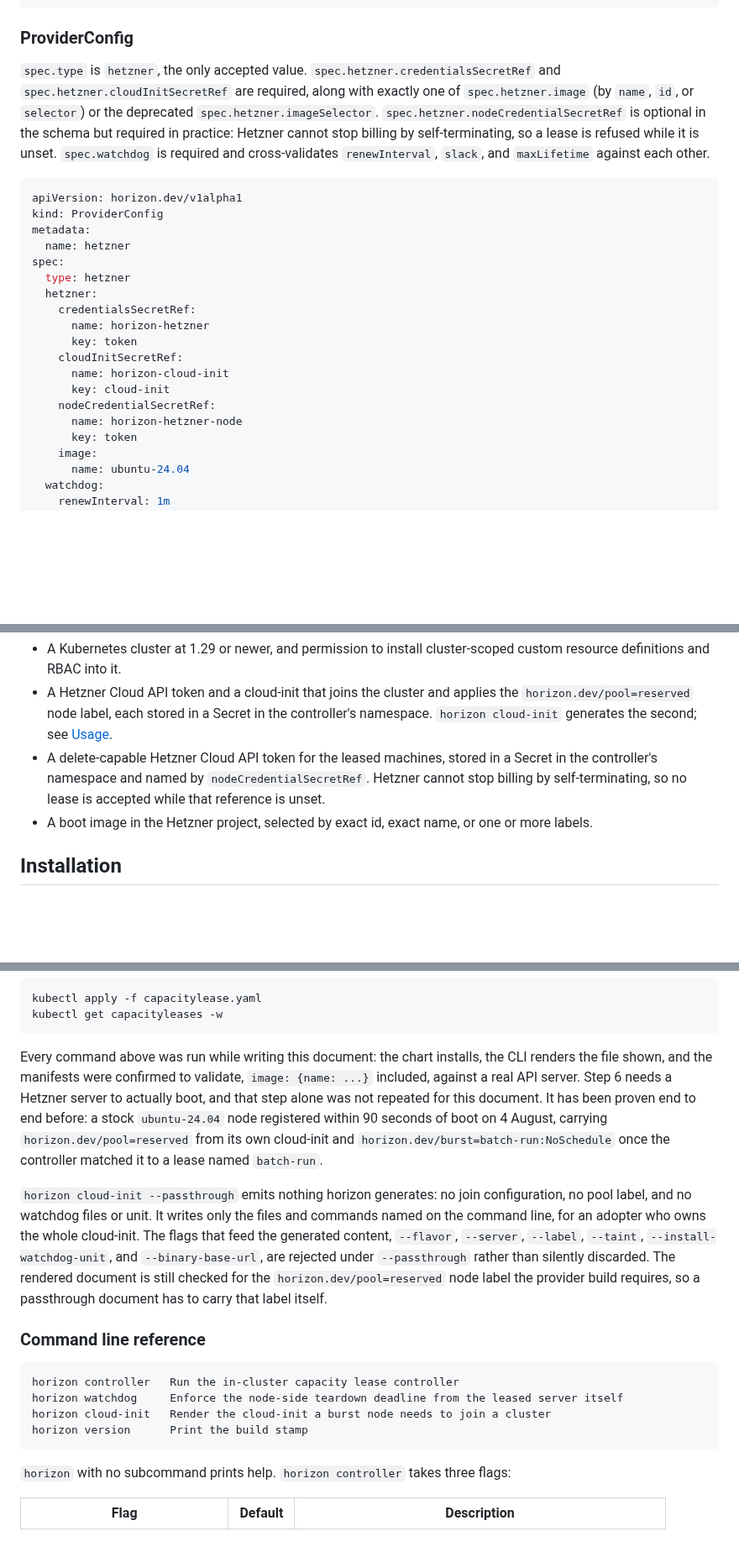
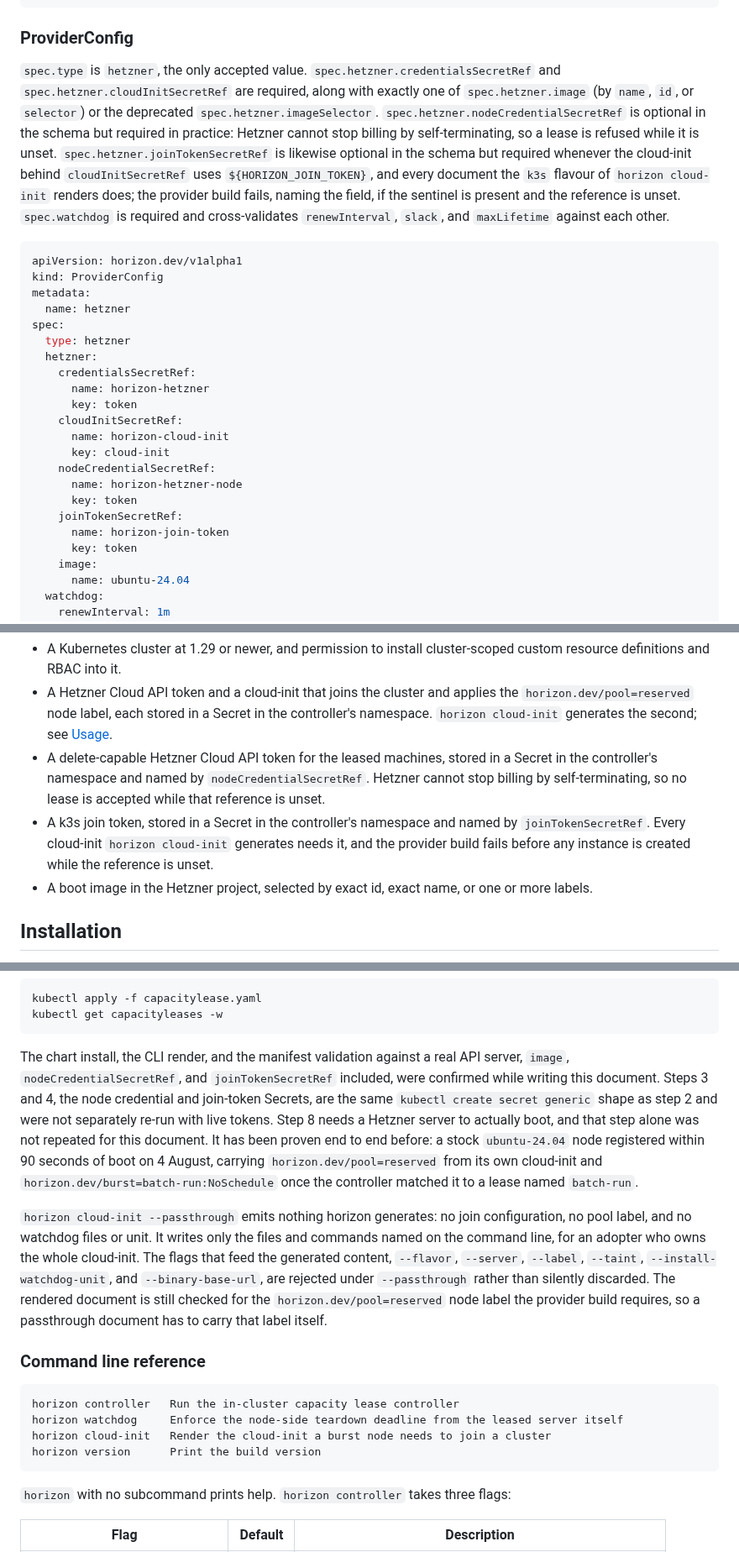
Before and after one commit to lucawalz/horizon, a Markdown page: README.md, 3 parts joined by grey strips. Shown at 84% size. Rendered like a GitHub page; blank space fills up the shorter version.

````diff
--- a/README.md
+++ b/README.md
@@ -58,7 +58,7 @@ spec:
 
 ### ProviderConfig
 
-`spec.type` is `hetzner`, the only accepted value. `spec.hetzner.credentialsSecretRef` and `spec.hetzner.cloudInitSecretRef` are required, along with exactly one of `spec.hetzner.image` (by `name`, `id`, or `selector`) or the deprecated `spec.hetzner.imageSelector`. `spec.hetzner.nodeCredentialSecretRef` is optional in the schema but required in practice: Hetzner cannot stop billing by self-terminating, so a lease is refused while it is unset. `spec.watchdog` is required and cross-validates `renewInterval`, `slack`, and `maxLifetime` against each other.
+`spec.type` is `hetzner`, the only accepted value. `spec.hetzner.credentialsSecretRef` and `spec.hetzner.cloudInitSecretRef` are required, along with exactly one of `spec.hetzner.image` (by `name`, `id`, or `selector`) or the deprecated `spec.hetzner.imageSelector`. `spec.hetzner.nodeCredentialSecretRef` is optional in the schema but required in practice: Hetzner cannot stop billing by self-terminating, so a lease is refused while it is unset. `spec.hetzner.joinTokenSecretRef` is likewise optional in the schema but required whenever the cloud-init behind `cloudInitSecretRef` uses `${HORIZON_JOIN_TOKEN}`, and every document the `k3s` flavour of `horizon cloud-init` renders does; the provider build fails, naming the field, if the sentinel is present and the reference is unset. `spec.watchdog` is required and cross-validates `renewInterval`, `slack`, and `maxLifetime` against each other.
 
 ```yaml
 apiVersion: horizon.dev/v1alpha1
@@ -76,6 +76,9 @@ spec:
       key: cloud-init
     nodeCredentialSecretRef:
       name: horizon-hetzner-node
+      key: token
+    joinTokenSecretRef:
+      name: horizon-join-token
       key: token
     image:
       name: ubuntu-24.04
@@ -129,6 +132,7 @@ Hard requirements:
 - A Kubernetes cluster at 1.29 or newer, and permission to install cluster-scoped custom resource definitions and RBAC into it.
 - A Hetzner Cloud API token and a cloud-init that joins the cluster and applies the `horizon.dev/pool=reserved` node label, each stored in a Secret in the controller's namespace. `horizon cloud-init` generates the second; see [Usage](#usage).
 - A delete-capable Hetzner Cloud API token for the leased machines, stored in a Secret in the controller's namespace and named by `nodeCredentialSecretRef`. Hetzner cannot stop billing by self-terminating, so no lease is accepted while that reference is unset.
+- A k3s join token, stored in a Secret in the controller's namespace and named by `joinTokenSecretRef`. Every cloud-init `horizon cloud-init` generates needs it, and the provider build fails before any instance is created while the reference is unset.
 - A boot image in the Hetzner project, selected by exact id, exact name, or one or more labels.
 
 ## Installation
@@ -265,7 +286,7 @@ kubectl apply -f capacitylease.yaml
 kubectl get capacityleases -w
 ```
 
-Every command above was run while writing this document: the chart installs, the CLI renders the file shown, and the manifests were confirmed to validate, `image: {name: ...}` included, against a real API server. Step 6 needs a Hetzner server to actually boot, and that step alone was not repeated for this document. It has been proven end to end before: a stock `ubuntu-24.04` node registered within 90 seconds of boot on 4 August, carrying `horizon.dev/pool=reserved` from its own cloud-init and `horizon.dev/burst=batch-run:NoSchedule` once the controller matched it to a lease named `batch-run`.
+The chart install, the CLI render, and the manifest validation against a real API server, `image`, `nodeCredentialSecretRef`, and `joinTokenSecretRef` included, were confirmed while writing this document. Steps 3 and 4, the node credential and join-token Secrets, are the same `kubectl create secret generic` shape as step 2 and were not separately re-run with live tokens. Step 8 needs a Hetzner server to actually boot, and that step alone was not repeated for this document. It has been proven end to end before: a stock `ubuntu-24.04` node registered within 90 seconds of boot on 4 August, carrying `horizon.dev/pool=reserved` from its own cloud-init and `horizon.dev/burst=batch-run:NoSchedule` once the controller matched it to a lease named `batch-run`.
 
 `horizon cloud-init --passthrough` emits nothing horizon generates: no join configuration, no pool label, and no watchdog files or unit. It writes only the files and commands named on the command line, for an adopter who owns the whole cloud-init. The flags that feed the generated content, `--flavor`, `--server`, `--label`, `--taint`, `--install-watchdog-unit`, and `--binary-base-url`, are rejected under `--passthrough` rather than silently discarded. The rendered document is still checked for the `horizon.dev/pool=reserved` node label the provider build requires, so a passthrough document has to carry that label itself.
 
@@ -275,7 +296,7 @@ Every command above was run while writing this document: the chart installs, the
 horizon controller   Run the in-cluster capacity lease controller
 horizon watchdog     Enforce the node-side teardown deadline from the leased server itself
 horizon cloud-init   Render the cloud-init a burst node needs to join a cluster
-horizon version      Print the build stamp
+horizon version      Print the build version
 ```
 
 `horizon` with no subcommand prints help. `horizon controller` takes three flags:
````
Also changed, not shown: other parts of README.md (+23 -6 lines).
